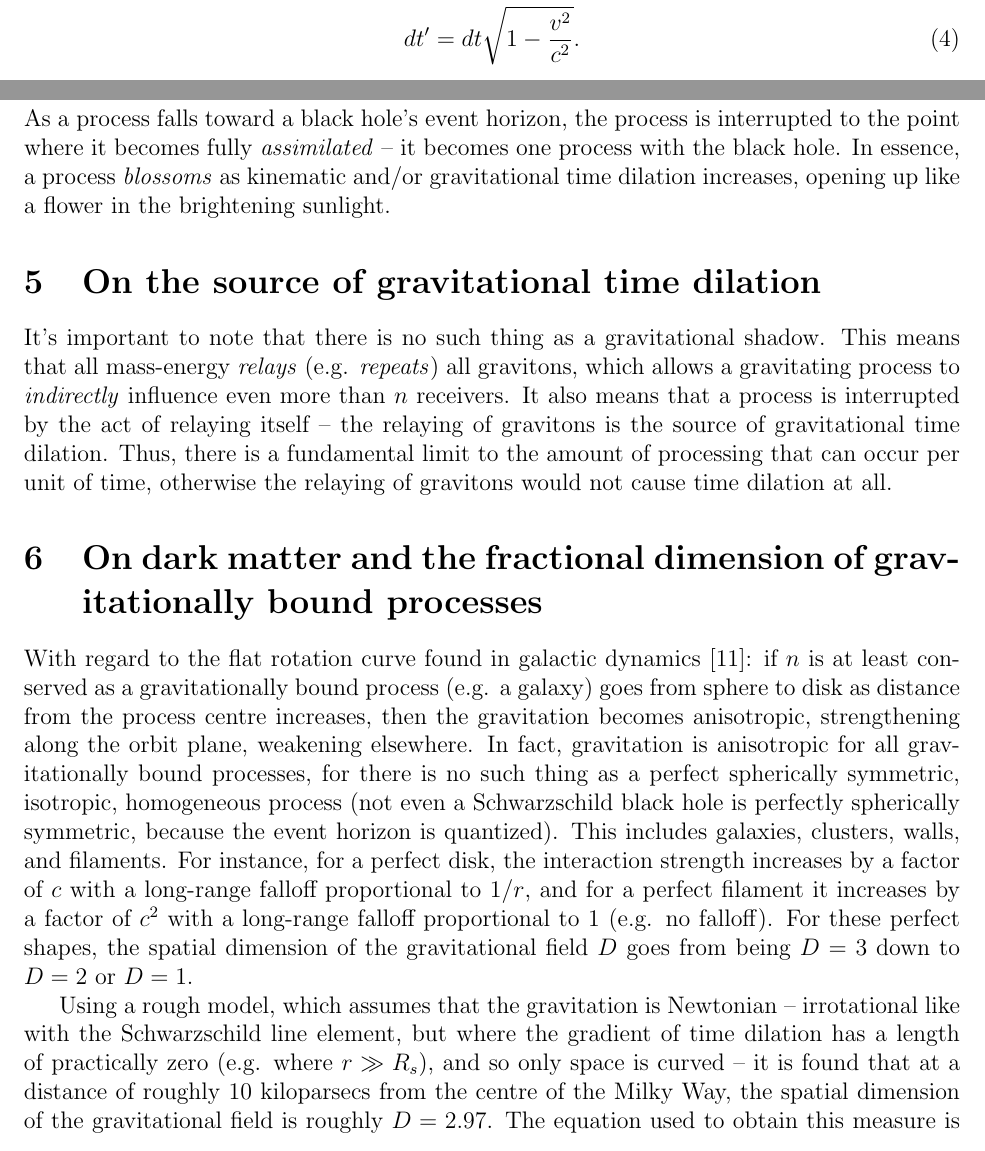
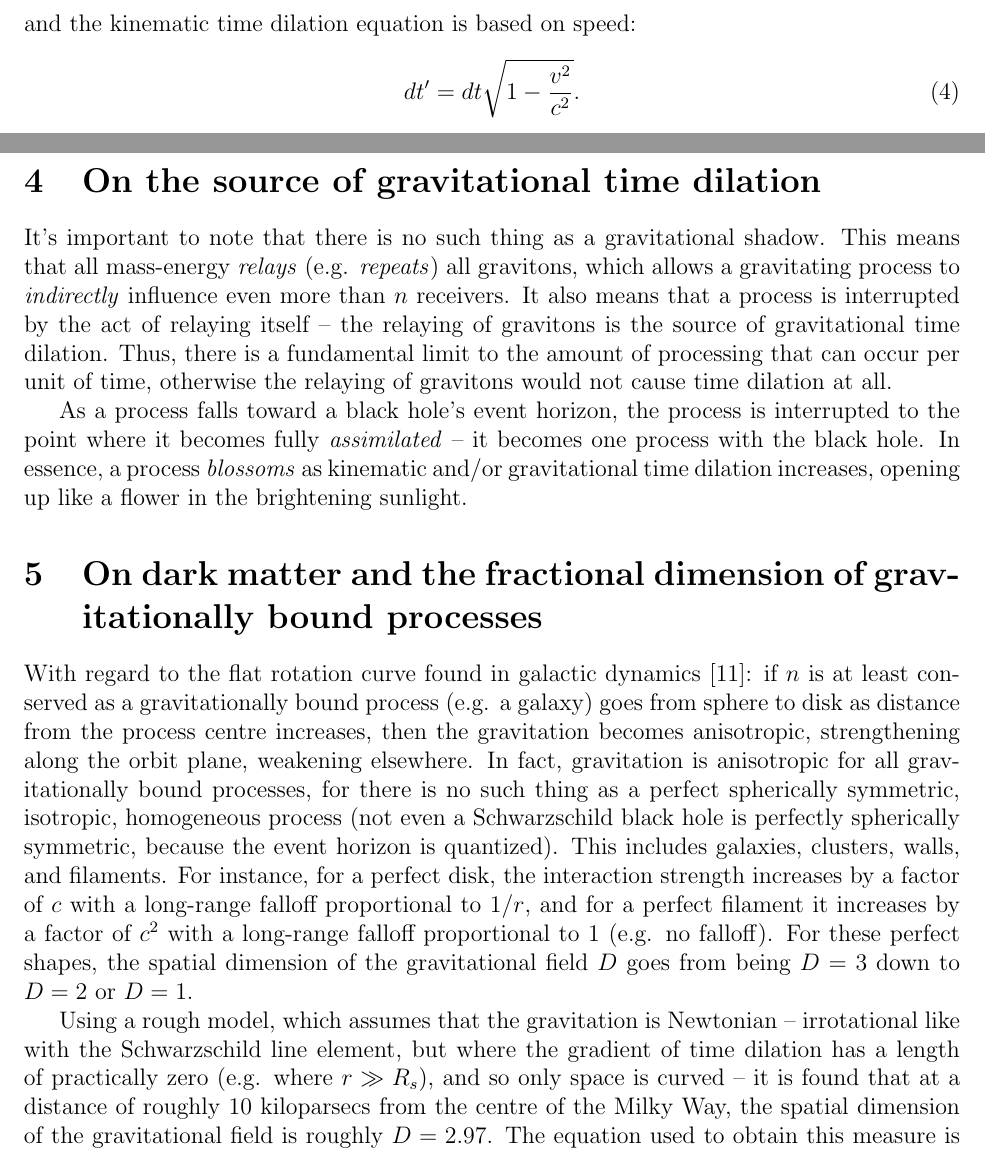
Before and after one commit to sjhalayka/papers, a LaTeX paper (anisotropic gravitation/bezier_escape.tex): two parts of pages 2 and 3 of 5, joined at a grey line, cut at the place of the change. Compiled offline with pdfLaTeX.

Commit message:
Add files via upload

```diff
--- a/anisotropic gravitation/bezier_escape.tex
+++ b/anisotropic gravitation/bezier_escape.tex
@@ -115,19 +115,15 @@ It's a matter of degeneracy, and minimum size -- there is no singularity.
 
 
 
-\section{On assimilation and time dilation}
-
-As a process falls toward a black hole's event horizon, the process is interrupted to the point where it becomes fully {\textit{assimilated}} -- it becomes one process with the black hole.
-In essence, a process {\textit{blossoms}} as kinematic and/or gravitational time dilation increases, opening up like a flower in the brightening sunlight.
-
-
-
 
 \section{On the source of gravitational time dilation}
 It's important to note that there is no such thing as a gravitational shadow.
 This means that all mass-energy {\textit{relays}} (e.g. {\textit{repeats}}) all gravitons, which allows a gravitating process to {\textit{indirectly}} influence even more than $n$ receivers.
 It also means that a process is interrupted by the act of relaying itself -- the relaying of gravitons is the source of gravitational time dilation.
 Thus, there is a fundamental limit to the amount of processing that can occur per unit of time, otherwise the relaying of gravitons would not cause time dilation at all.
+
+As a process falls toward a black hole's event horizon, the process is interrupted to the point where it becomes fully {\textit{assimilated}} -- it becomes one process with the black hole.
+In essence, a process {\textit{blossoms}} as kinematic and/or gravitational time dilation increases, opening up like a flower in the brightening sunlight.
 
 
 
```
Also changed, not shown: anisotropic gravitation/bezier_escape.pdf, 2 other files.
